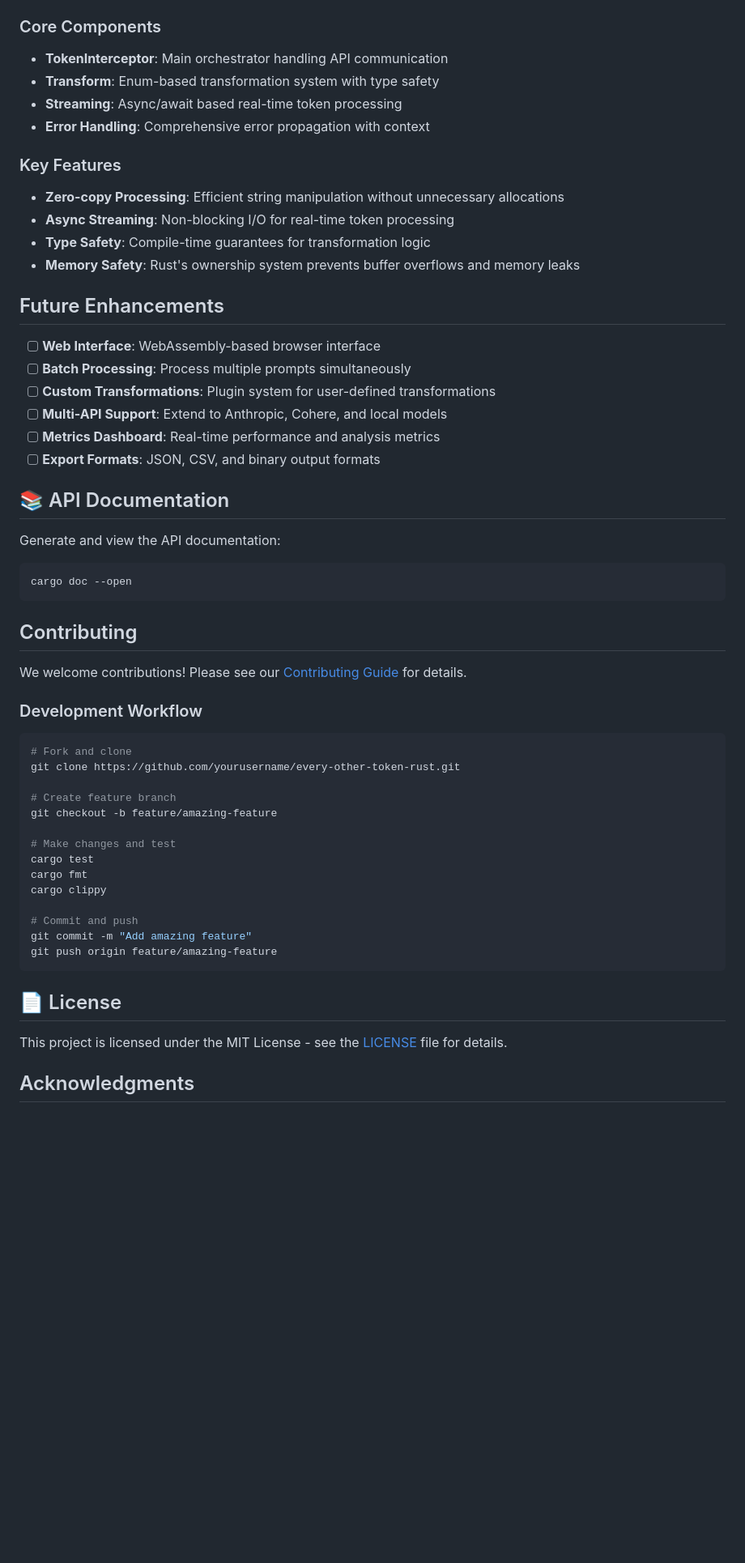
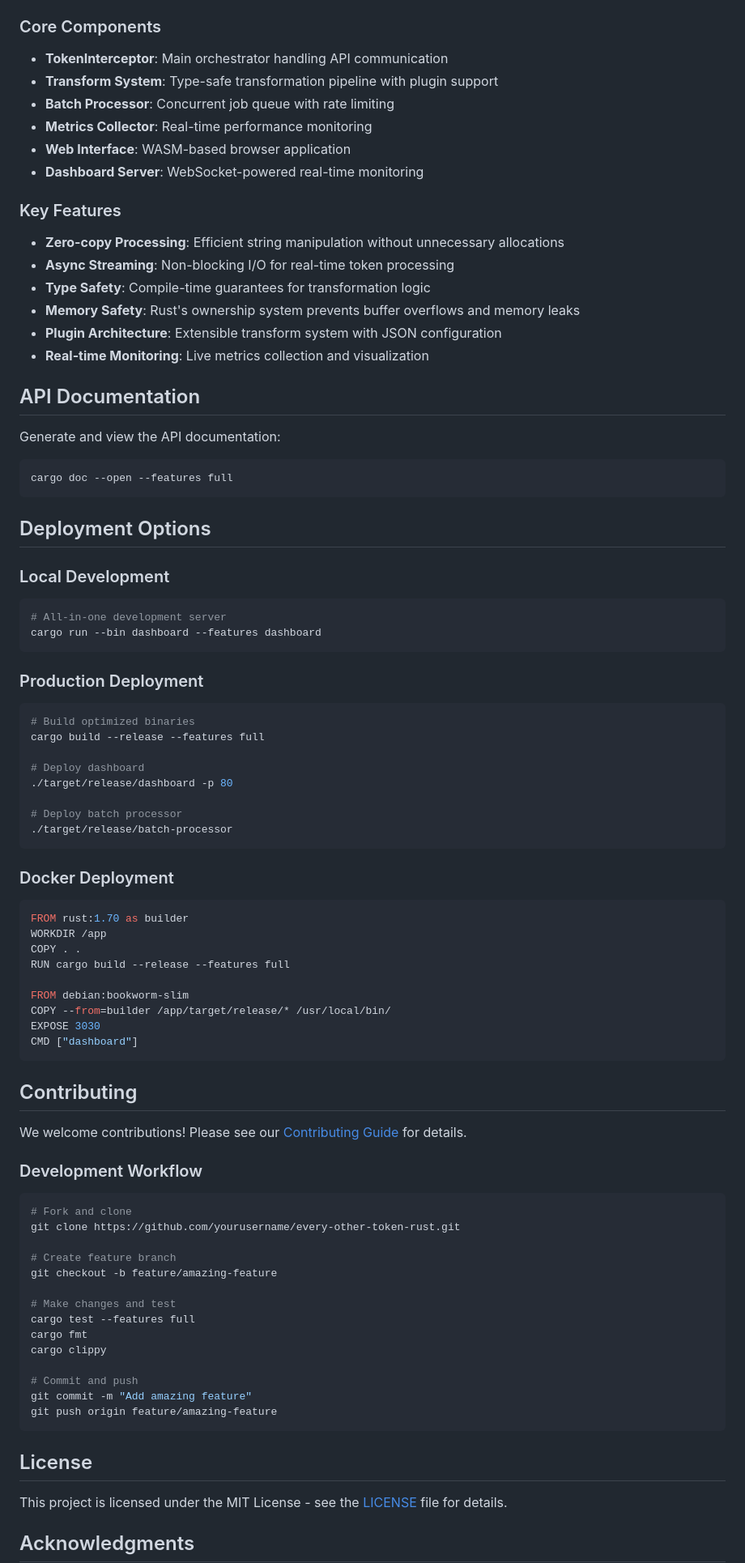
Before and after one commit to Mattbusel/Every-Other-Token, a Markdown page: README.md, the part around one of its changes. Shown at 81% size. GitHub-like rendering; blank space fills up the shorter version.

````diff
--- a/README.md
+++ b/README.md
@@ -210,9 +393,11 @@ cargo tarpaulin --out html
 ### Core Components
 
 - **TokenInterceptor**: Main orchestrator handling API communication
-- **Transform**: Enum-based transformation system with type safety
-- **Streaming**: Async/await based real-time token processing
-- **Error Handling**: Comprehensive error propagation with context
+- **Transform System**: Type-safe transformation pipeline with plugin support
+- **Batch Processor**: Concurrent job queue with rate limiting
+- **Metrics Collector**: Real-time performance monitoring
+- **Web Interface**: WASM-based browser application
+- **Dashboard Server**: WebSocket-powered real-time monitoring
 
 ### Key Features
 
@@ -220,25 +405,51 @@ cargo tarpaulin --out html
 - **Async Streaming**: Non-blocking I/O for real-time token processing
 - **Type Safety**: Compile-time guarantees for transformation logic
 - **Memory Safety**: Rust's ownership system prevents buffer overflows and memory leaks
+- **Plugin Architecture**: Extensible transform system with JSON configuration
+- **Real-time Monitoring**: Live metrics collection and visualization
 
-##  Future Enhancements
-
-- [ ] **Web Interface**: WebAssembly-based browser interface
-- [ ] **Batch Processing**: Process multiple prompts simultaneously
-- [ ] **Custom Transformations**: Plugin system for user-defined transformations
-- [ ] **Multi-API Support**: Extend to Anthropic, Cohere, and local models
-- [ ] **Metrics Dashboard**: Real-time performance and analysis metrics
-- [ ] **Export Formats**: JSON, CSV, and binary output formats
-
-## 📚 API Documentation
+##  API Documentation
 
 Generate and view the API documentation:
 
 ```bash
-cargo doc --open
+cargo doc --open --features full
 ```
 
-## Contributing
+##  Deployment Options
+
+### Local Development
+```bash
+# All-in-one development server
+cargo run --bin dashboard --features dashboard
+```
+
+### Production Deployment
+```bash
+# Build optimized binaries
+cargo build --release --features full
+
+# Deploy dashboard
+./target/release/dashboard -p 80
+
+# Deploy batch processor
+./target/release/batch-processor
+```
+
+### Docker Deployment
+```dockerfile
+FROM rust:1.70 as builder
+WORKDIR /app
+COPY . .
+RUN cargo build --release --features full
+
+FROM debian:bookworm-slim
+COPY --from=builder /app/target/release/* /usr/local/bin/
+EXPOSE 3030
+CMD ["dashboard"]
+```
+
+##  Contributing
 
 We welcome contributions! Please see our [Contributing Guide](CONTRIBUTING.md) for details.
 
@@ -252,7 +463,7 @@ git clone https://github.com/yourusername/every-other-token-rust.git
 git checkout -b feature/amazing-feature
 
 # Make changes and test
-cargo test
+cargo test --features full
 cargo fmt
 cargo clippy
 
@@ -261,7 +472,7 @@ git commit -m "Add amazing feature"
 git push origin feature/amazing-feature
 ```
 
-## 📄 License
+##  License
 
 This project is licensed under the MIT License - see the [LICENSE](LICENSE) file for details.
 
````
Also changed, not shown: other parts of README.md (+203 -17 lines).
